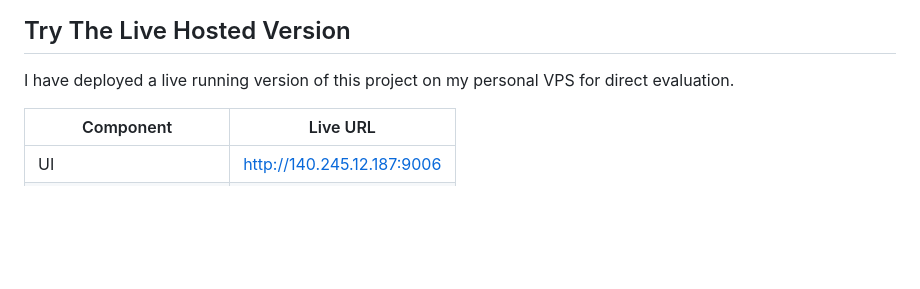
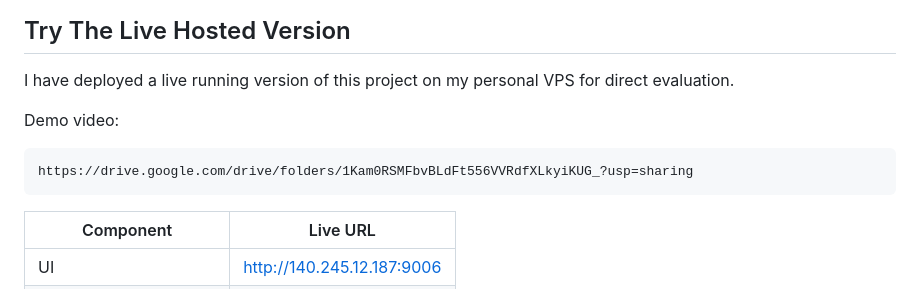
Before and after one commit to jagdeep1024/employee-leave-tracker, a Markdown page: README.md, the part around the change. Rendered like a GitHub page; blank space fills up the shorter version.

Commit message:
Demo video Link

````diff
--- a/README.md
+++ b/README.md
@@ -7,6 +7,12 @@ This project was built for the Microservices Assignment 2026 using Java Spring B
 ## Try The Live Hosted Version
 
 I have deployed a live running version of this project on my personal VPS for direct evaluation.
+
+Demo video:
+
+```text
+https://drive.google.com/drive/folders/1Kam0RSMFbvBLdFt556VVRdfXLkyiKUG_?usp=sharing
+```
 
 | Component | Live URL |
 | --- | --- |
````
